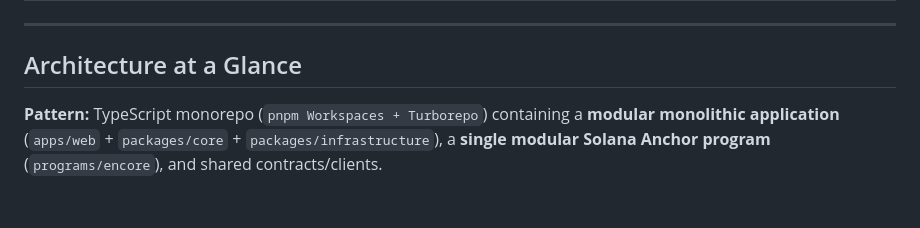
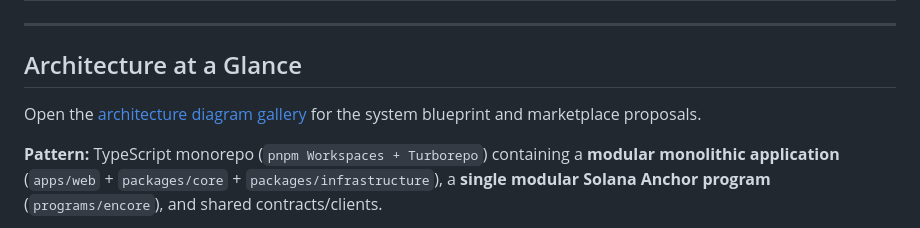
Before and after one commit to Soujanya-Mctrl/Encore, a Markdown page: README.md, the part around the change. Drawn GitHub-style; blank space fills up the shorter version.

Commit message:
docs: add Encore architecture diagram gallery

```diff
--- a/README.md
+++ b/README.md
@@ -45,6 +45,8 @@ Browse the full knowledge base in [`docs/WIKI.md`](docs/WIKI.md) or jump directl
 ---
 
 ## Architecture at a Glance
+
+Open the [architecture diagram gallery](docs/diagrams/architecture/README.md) for the system blueprint and marketplace proposals.
 
 **Pattern:** TypeScript monorepo (`pnpm Workspaces + Turborepo`) containing a **modular monolithic application** (`apps/web` + `packages/core` + `packages/infrastructure`), a **single modular Solana Anchor program** (`programs/encore`), and shared contracts/clients.
 
```
Also changed, not shown: docs/diagrams/architecture/encore-artist-first-marketplace-overview-dark.png (added), docs/diagrams/architecture/encore-artist-first-marketplace-overview.png (added), docs/diagrams/architecture/encore-sample-trading-screen.png (added), docs/diagrams/architecture/encore-support-marketplace-overview.png (added), docs/diagrams/architecture/encore-topology-dark.png (added), docs/diagrams/architecture/encore-topology.png (added), 4 other files.
